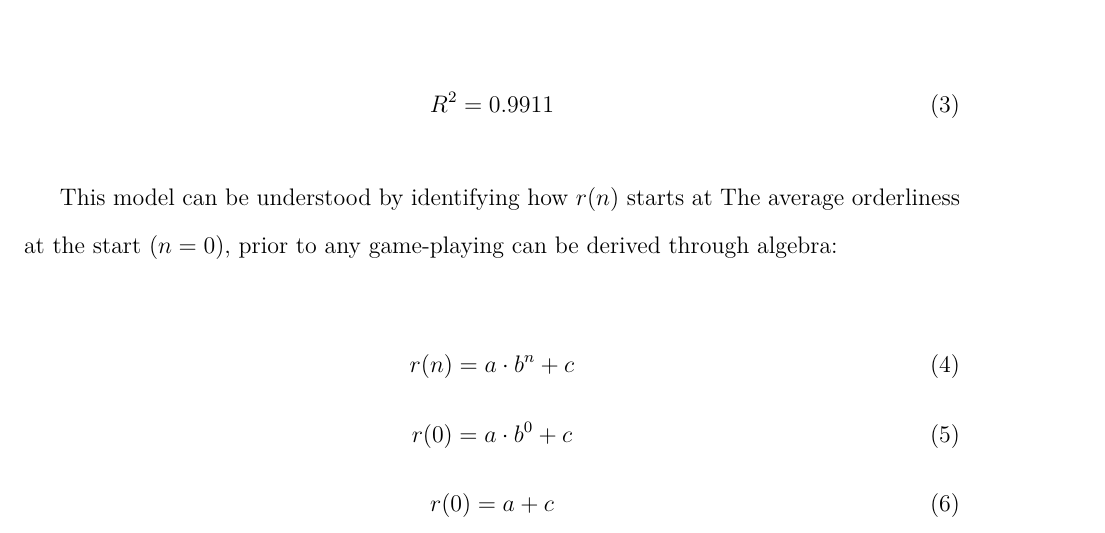
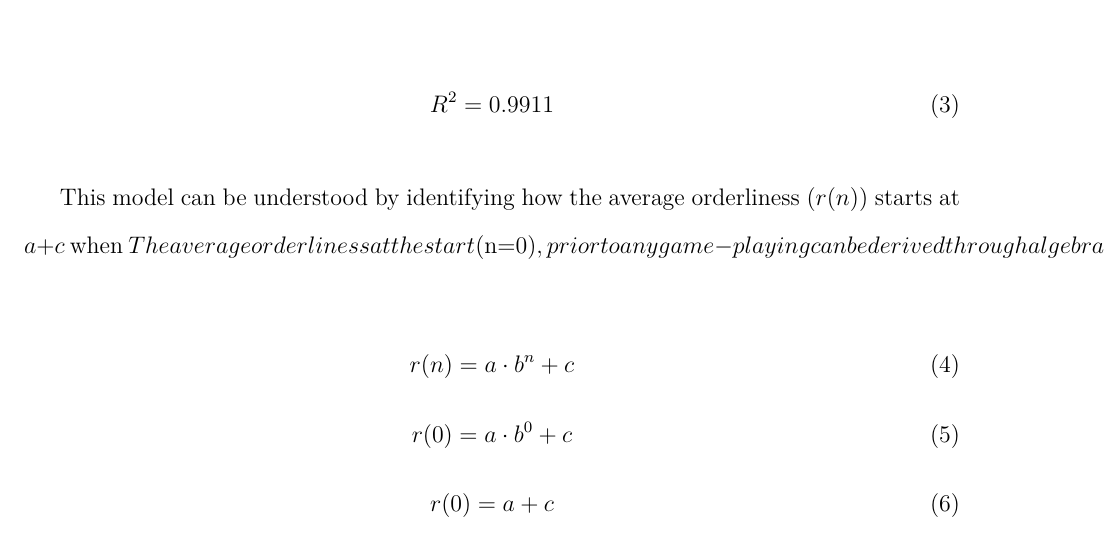
Before and after one commit to loladunton/lola_math_ia, a LaTeX document (ia_main.tex, which reads modelling.tex): part of page 12 of 15, cut so that both start at the same text. Compiled offline with XeLaTeX.

Commit message:
Auto-commit: changes detected at 2026-11-22 11:36:21

```diff
--- a/modelling.tex
+++ b/modelling.tex
@@ -193,7 +193,7 @@ The exponential decay model has a strong $R^2$ value that indicates the graph's
 \end{equation}
 
 
-This model can be understood by identifying how $r(n)$ starts at
+This model can be understood by identifying how the average orderliness ($r(n)$) starts at $a+c$ when $
 The average orderliness at the start ($n=0$), prior to any game-playing can be derived through algebra:
 
 \begin{equation}
```
Also changed, not shown: ia_main.pdf.
